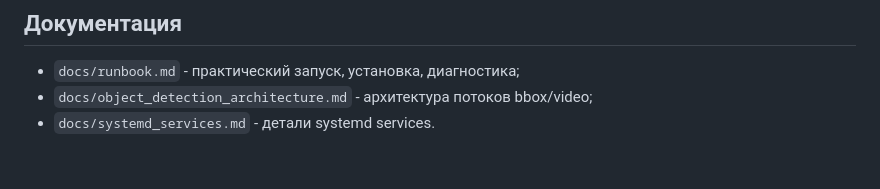
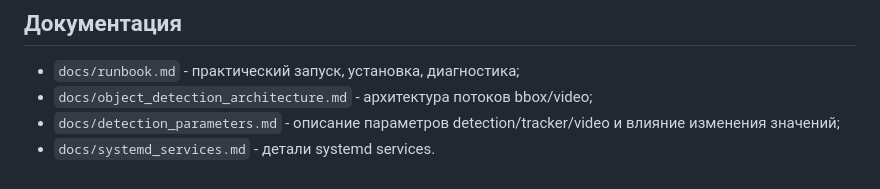
Before and after one commit to cx17x/tool_for_imx, a Markdown page: README.md, the part around the change. GitHub-like rendering.

Commit message:
Добавить документацию по параметрам детекции и трекинга в новый файл detection_parameters.md

```diff
--- a/README.md
+++ b/README.md
@@ -168,4 +168,5 @@ http://<raspberry-pi-ip>:8080
 
 - `docs/runbook.md` - практический запуск, установка, диагностика;
 - `docs/object_detection_architecture.md` - архитектура потоков bbox/video;
+- `docs/detection_parameters.md` - описание параметров detection/tracker/video и влияние изменения значений;
 - `docs/systemd_services.md` - детали systemd services.
```
Also changed, not shown: docs/detection_parameters.md (added, +156 -0 lines).
